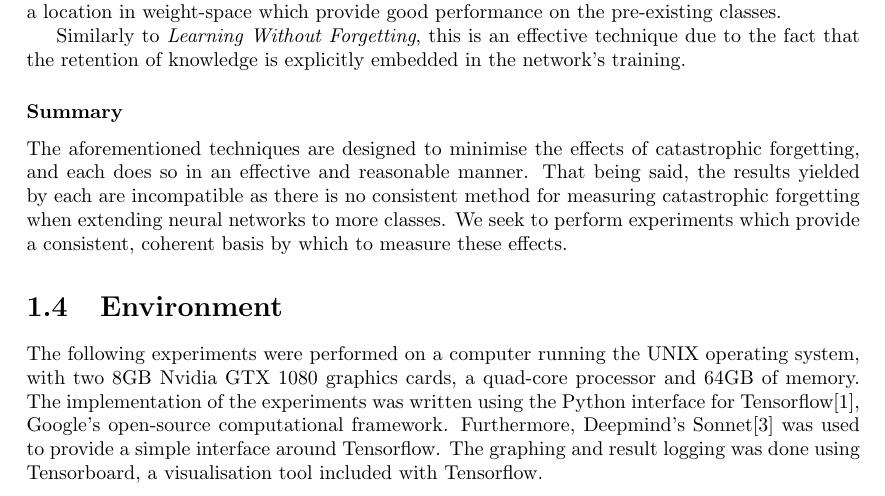
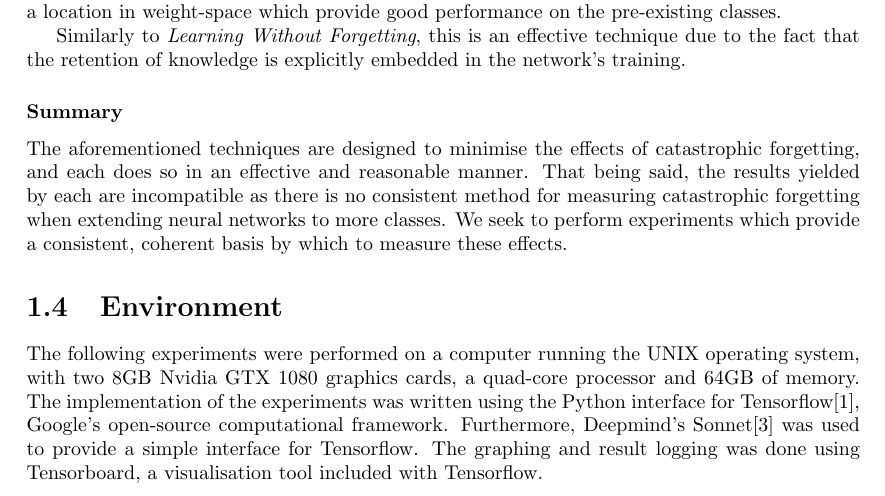
Before and after one commit to ashwhall/directed-study-report, a LaTeX document (directed-study-report.tex): part of page 5 of 9, cut so that both start at the same text. Compiled offline with pdfLaTeX.

Commit message:
Probably fixed stuff

```diff
--- a/directed-study-report.tex
+++ b/directed-study-report.tex
@@ -80,7 +80,7 @@
 
 
 	\section{Environment}
-	The following experiments were performed on a computer running the UNIX operating system, with two 8GB Nvidia GTX 1080 graphics cards, a quad-core processor and 64GB of memory. The implementation of the experiments was written using the Python interface for Tensorflow\parencite{tensorflow}, Google's open-source computational framework. Furthermore, Deepmind's Sonnet\parencite{sonnet} was used to provide a simple interface around Tensorflow. The graphing and result logging was done using Tensorboard, a visualisation tool included with Tensorflow. \par
+	The following experiments were performed on a computer running the UNIX operating system, with two 8GB Nvidia GTX 1080 graphics cards, a quad-core processor and 64GB of memory. The implementation of the experiments was written using the Python interface for Tensorflow\parencite{tensorflow}, Google's open-source computational framework. Furthermore, Deepmind's Sonnet\parencite{sonnet} was used to provide a simple interface for Tensorflow. The graphing and result logging was done using Tensorboard, a visualisation tool included with Tensorflow. \par
 
 	\section{Dataset}
 	The experiments described in this report were performed using CIFAR-100\parencite{cifar100}, a dataset consisting of 60,000 32x32 images in 100 classes with 600 images per class. While a small -- in terms of spatial size -- dataset, the 100 classes emulate real-world by having such varied classes as motorcycles, snakes and bottles. \par
```
